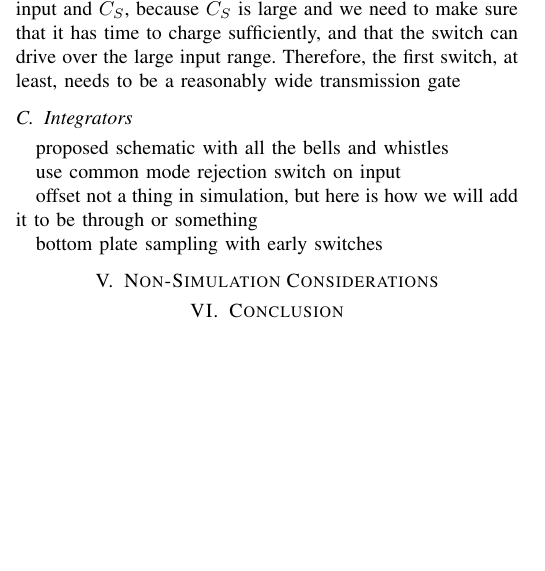
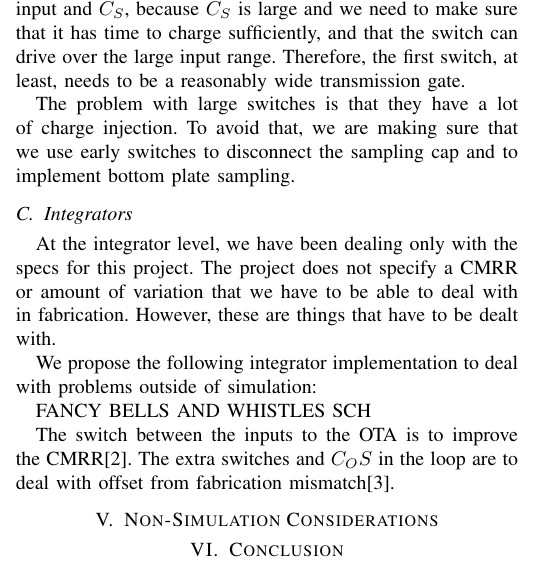
Before and after one commit to nmailoa/ee240b-proj, a LaTeX paper (milestone/milestone.tex): part of one column of page 3 of 3, cut so that both start at the same text, the shorter picture padded with empty space. Compiled offline with pdfLaTeX.

Commit message:
bells and whistles

```diff
--- a/milestone/milestone.tex
+++ b/milestone/milestone.tex
@@ -195,18 +195,18 @@ $M_1$ and $M_2$ completely determine the $G_M$ of the OTA and will need to be si
 For the second stage, however, we need better output resistance, in which case we need a telescopic differential pair, but we shouldn't need gain boosting.
 
 \subsection{Switches}
-The resistance of the switches is something of a concern in the first stage. In particular, the very first switch between the input and $C_S$, because $C_S$ is large and we need to make sure that it has time to charge sufficiently, and that the switch can drive over the large input range. Therefore, the first switch, at least, needs to be a reasonably wide transmission gate
+The resistance of the switches is something of a concern in the first stage. In particular, the very first switch between the input and $C_S$, because $C_S$ is large and we need to make sure that it has time to charge sufficiently, and that the switch can drive over the large input range. Therefore, the first switch, at least, needs to be a reasonably wide transmission gate.
+
+The problem with large switches is that they have a lot of charge injection. To avoid that, we are making sure that we use early switches to disconnect the sampling cap and to implement bottom plate sampling.
 
 \subsection{Integrators}
+At the integrator level, we have been dealing only with the specs for this project. The project does not specify a CMRR or amount of variation that we have to be able to deal with in fabrication. However, these are things that have to be dealt with.
 
-proposed schematic with all the bells and whistles
+We propose the following integrator implementation to deal with problems outside of simulation:
 
-use common mode rejection switch on input
+FANCY BELLS AND WHISTLES SCH
 
-offset not a thing in simulation, but here is how we will add it to be through or something
-
-bottom plate sampling with early switches
-
+The switch between the inputs to the OTA is to improve the CMRR[2]. The extra switches and $C_OS$ in the loop are to deal with offset from fabrication mismatch[3].
 
 
 
```
Also changed, not shown: 1 other file.
